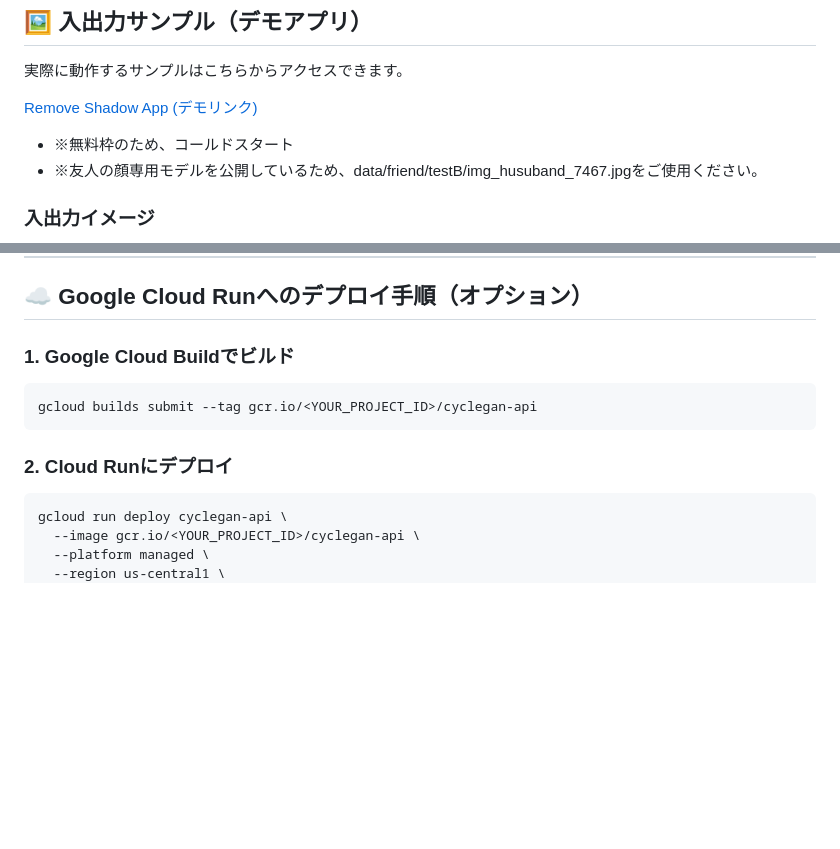
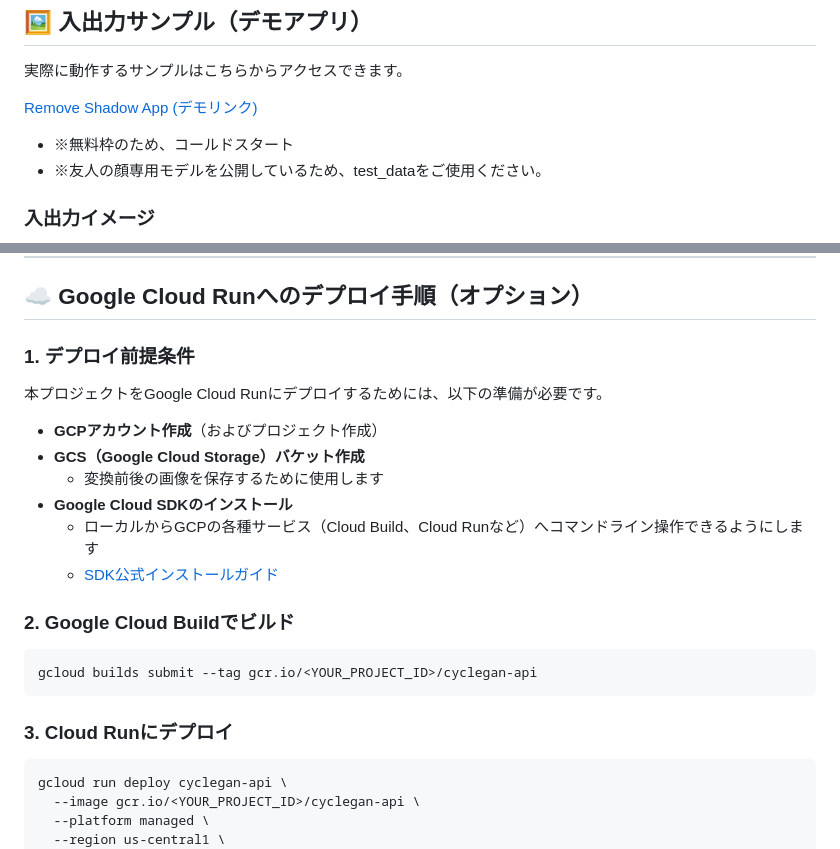
Before and after one commit to popcorn-wataroger/remove_shadow_app, a Markdown page: README.md, 2 parts joined by grey strips. Rendered like a GitHub page; blank space fills up the shorter version.

````diff
--- a/README.md
+++ b/README.md
@@ -13,6 +13,6 @@
  [Remove Shadow App (デモリンク)](https://remove-shadow-app-1073918449956.asia-northeast1.run.app/)
 
 - ※無料枠のため、コールドスタート
-- ※友人の顔専用モデルを公開しているため、data/friend/testB/img_husuband_7467.jpgをご使用ください。
+- ※友人の顔専用モデルを公開しているため、test_dataをご使用ください。
 
 ### 入出力イメージ
@@ -100,11 +103,21 @@ curl -X POST "http://localhost:8080/convert-a2b/" \
 ---
 
 ## ☁️ Google Cloud Runへのデプロイ手順（オプション）
-### 1. Google Cloud Buildでビルド
+### 1. デプロイ前提条件
+本プロジェクトをGoogle Cloud Runにデプロイするためには、以下の準備が必要です。
+
+- **GCPアカウント作成**（およびプロジェクト作成）
+- **GCS（Google Cloud Storage）バケット作成**
+  - 変換前後の画像を保存するために使用します
+- **Google Cloud SDKのインストール**
+  - ローカルからGCPの各種サービス（Cloud Build、Cloud Runなど）へコマンドライン操作できるようにします
+  - [SDK公式インストールガイド](https://cloud.google.com/sdk/docs/install)
+
+### 2. Google Cloud Buildでビルド
 ```bash
 gcloud builds submit --tag gcr.io/<YOUR_PROJECT_ID>/cyclegan-api
 ```
-### 2. Cloud Runにデプロイ
+### 3. Cloud Runにデプロイ
 ```bash
 gcloud run deploy cyclegan-api \
   --image gcr.io/<YOUR_PROJECT_ID>/cyclegan-api \
````
Also changed, not shown: other parts of README.md (+4 -1 lines).
